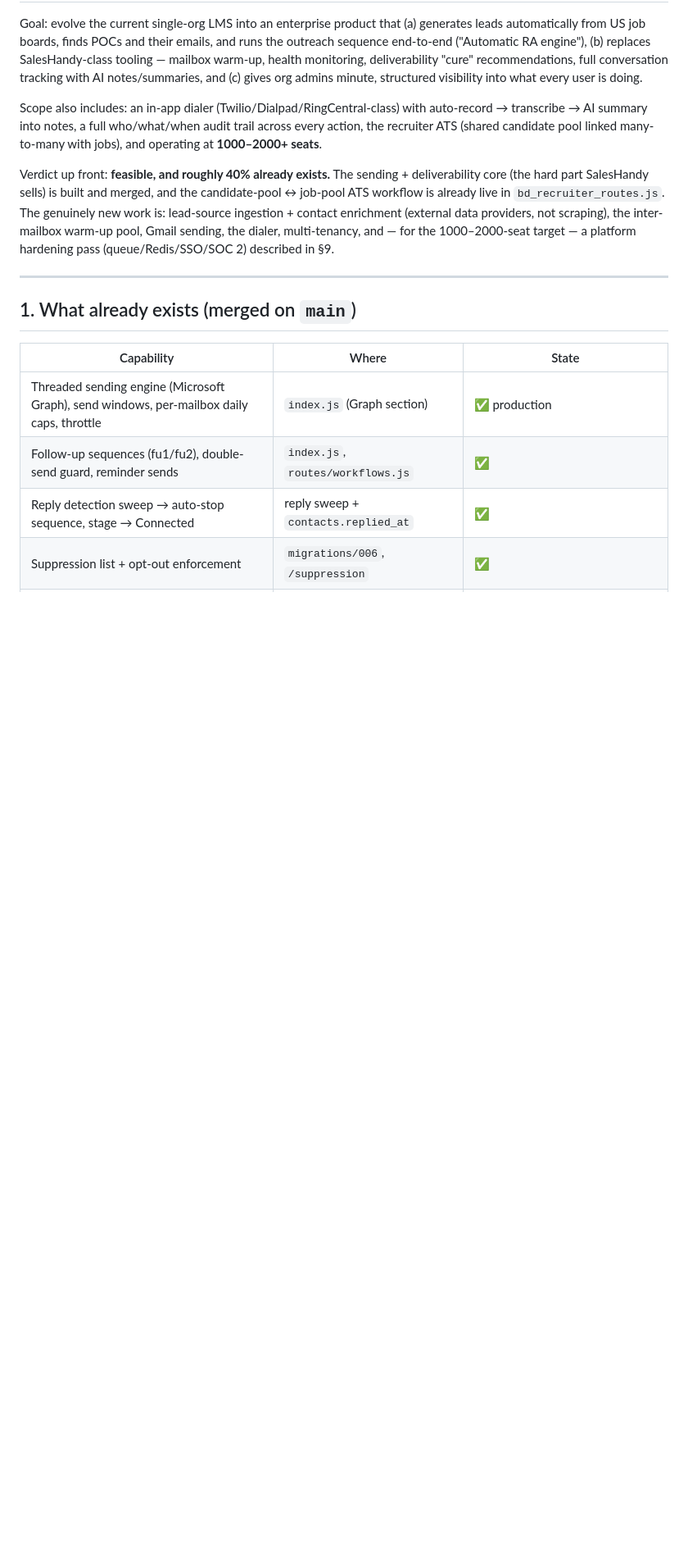
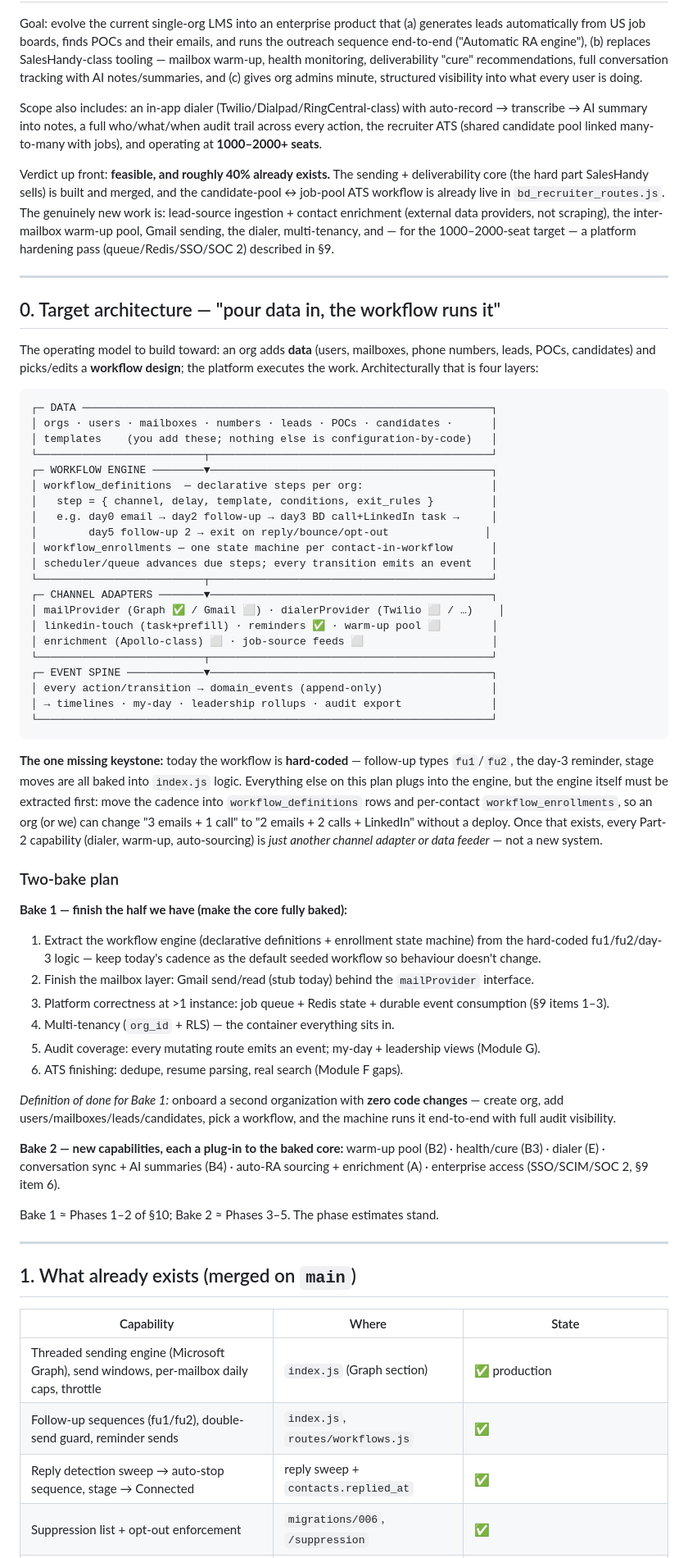
Before and after one commit to PrinceThomas37/fute-lms-backend, a Markdown page: docs/ENTERPRISE_OUTREACH_PLAN.md, the part around the change. Shown at 82% size. Rendered like a GitHub page; blank space fills up the shorter version.

Commit message:
Add target architecture section: declarative workflow engine + two-bake plan
Defines the four-layer operating model (data -> workflow engine -> channel
adapters -> event spine), identifies the hard-coded fu1/fu2/day-3 cadence
as the keystone to extract into workflow_definitions/enrollments, and maps
the build into Bake 1 (finish the existing half: engine extraction, Gmail,
queue/Redis, multi-tenancy, audit coverage, ATS gaps) with a zero-code
second-org onboarding as the definition of done, and Bake 2 (dialer,
warm-up pool, cure engine, conversation AI, auto-RA) as plug-ins.

Co-Authored-By: Claude Fable 5 <noreply@anthropic.com>
Claude-Session: https://claude.ai/code/session_01BLdxm9B98Eb2QuxZU8PFLz

````diff
--- a/docs/ENTERPRISE_OUTREACH_PLAN.md
+++ b/docs/ENTERPRISE_OUTREACH_PLAN.md
@@ -21,6 +21,74 @@ contact enrichment (external data providers, not scraping), the inter-mailbox
 warm-up pool, Gmail sending, the dialer, multi-tenancy, and — for the
 1000–2000-seat target — a platform hardening pass (queue/Redis/SSO/SOC 2)
 described in §9.
+
+---
+
+## 0. Target architecture — "pour data in, the workflow runs it"
+
+The operating model to build toward: an org adds **data** (users, mailboxes,
+phone numbers, leads, POCs, candidates) and picks/edits a **workflow design**;
+the platform executes the work. Architecturally that is four layers:
+
+```
+┌─ DATA ────────────────────────────────────────────────────────────────┐
+│ orgs · users · mailboxes · numbers · leads · POCs · candidates ·      │
+│ templates    (you add these; nothing else is configuration-by-code)   │
+└──────────────────────────┬────────────────────────────────────────────┘
+┌─ WORKFLOW ENGINE ────────▼────────────────────────────────────────────┐
+│ workflow_definitions  — declarative steps per org:                    │
+│   step = { channel, delay, template, conditions, exit_rules }         │
+│   e.g. day0 email → day2 follow-up → day3 BD call+LinkedIn task →     │
+│        day5 follow-up 2 → exit on reply/bounce/opt-out               │
+│ workflow_enrollments — one state machine per contact-in-workflow      │
+│ scheduler/queue advances due steps; every transition emits an event   │
+└──────────────────────────┬────────────────────────────────────────────┘
+┌─ CHANNEL ADAPTERS ───────▼────────────────────────────────────────────┐
+│ mailProvider (Graph ✅ / Gmail ⬜) · dialerProvider (Twilio ⬜ / …)    │
+│ linkedin-touch (task+prefill) · reminders ✅ · warm-up pool ⬜        │
+│ enrichment (Apollo-class) ⬜ · job-source feeds ⬜                    │
+└──────────────────────────┬────────────────────────────────────────────┘
+┌─ EVENT SPINE ────────────▼────────────────────────────────────────────┐
+│ every action/transition → domain_events (append-only)                 │
+│ → timelines · my-day · leadership rollups · audit export              │
+└───────────────────────────────────────────────────────────────────────┘
+```
+
+**The one missing keystone:** today the workflow is **hard-coded** — follow-up
+types `fu1`/`fu2`, the day-3 reminder, stage moves are all baked into
+`index.js` logic. Everything else on this plan plugs into the engine, but the
+engine itself must be extracted first: move the cadence into
+`workflow_definitions` rows and per-contact `workflow_enrollments`, so an org
+(or we) can change "3 emails + 1 call" to "2 emails + 2 calls + LinkedIn"
+without a deploy. Once that exists, every Part-2 capability (dialer, warm-up,
+auto-sourcing) is *just another channel adapter or data feeder* — not a new
+system.
+
+### Two-bake plan
+
+**Bake 1 — finish the half we have (make the core fully baked):**
+1. Extract the workflow engine (declarative definitions + enrollment state
+   machine) from the hard-coded fu1/fu2/day-3 logic — keep today's cadence as
+   the default seeded workflow so behaviour doesn't change.
+2. Finish the mailbox layer: Gmail send/read (stub today) behind the
+   `mailProvider` interface.
+3. Platform correctness at >1 instance: job queue + Redis state + durable
+   event consumption (§9 items 1–3).
+4. Multi-tenancy (`org_id` + RLS) — the container everything sits in.
+5. Audit coverage: every mutating route emits an event; my-day + leadership
+   views (Module G).
+6. ATS finishing: dedupe, resume parsing, real search (Module F gaps).
+
+*Definition of done for Bake 1:* onboard a second organization with **zero
+code changes** — create org, add users/mailboxes/leads/candidates, pick a
+workflow, and the machine runs it end-to-end with full audit visibility.
+
+**Bake 2 — new capabilities, each a plug-in to the baked core:**
+warm-up pool (B2) · health/cure (B3) · dialer (E) · conversation sync +
+AI summaries (B4) · auto-RA sourcing + enrichment (A) · enterprise access
+(SSO/SCIM/SOC 2, §9 item 6).
+
+Bake 1 ≈ Phases 1–2 of §10; Bake 2 ≈ Phases 3–5. The phase estimates stand.
 
 ---
 
````
